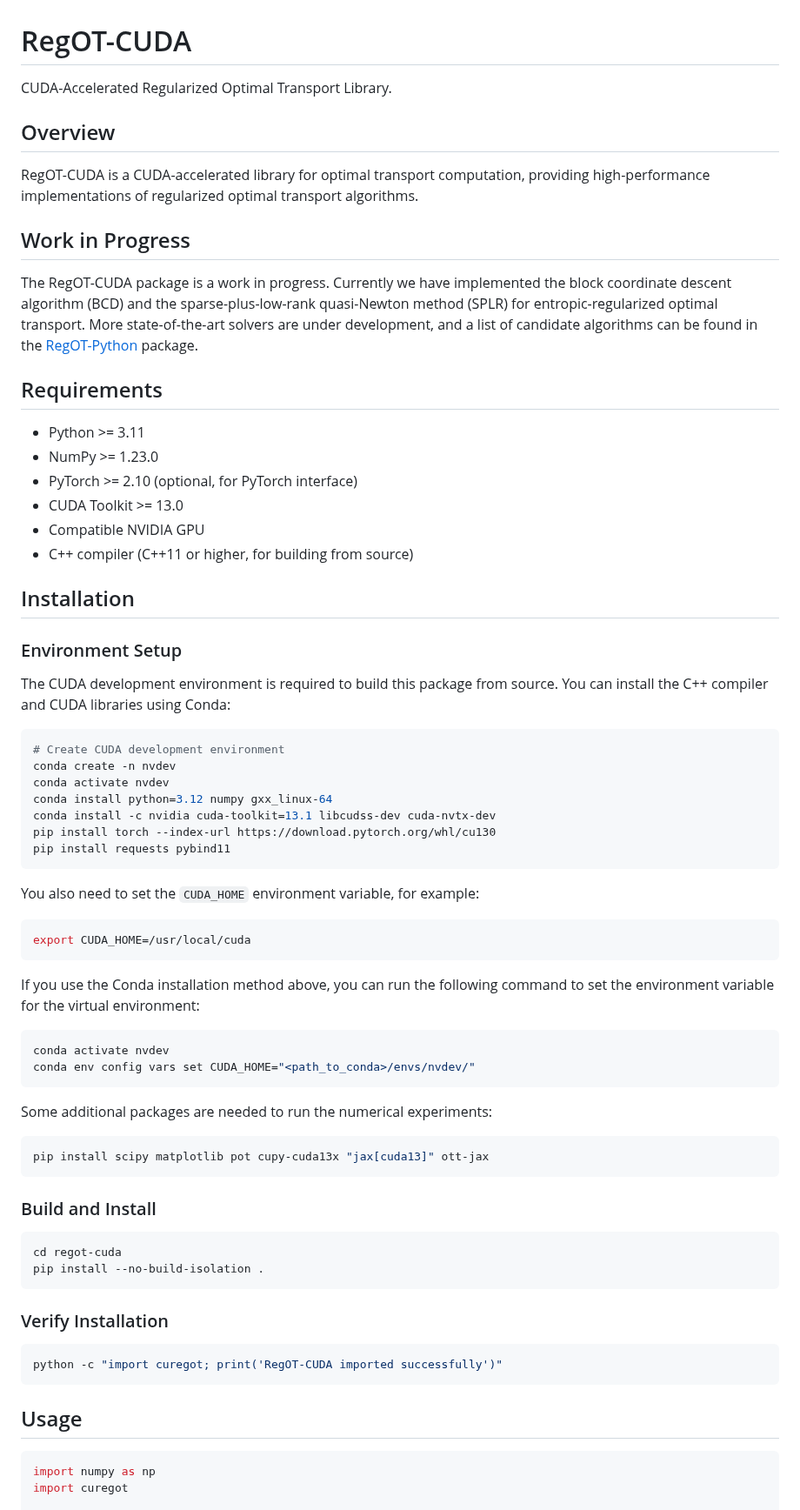
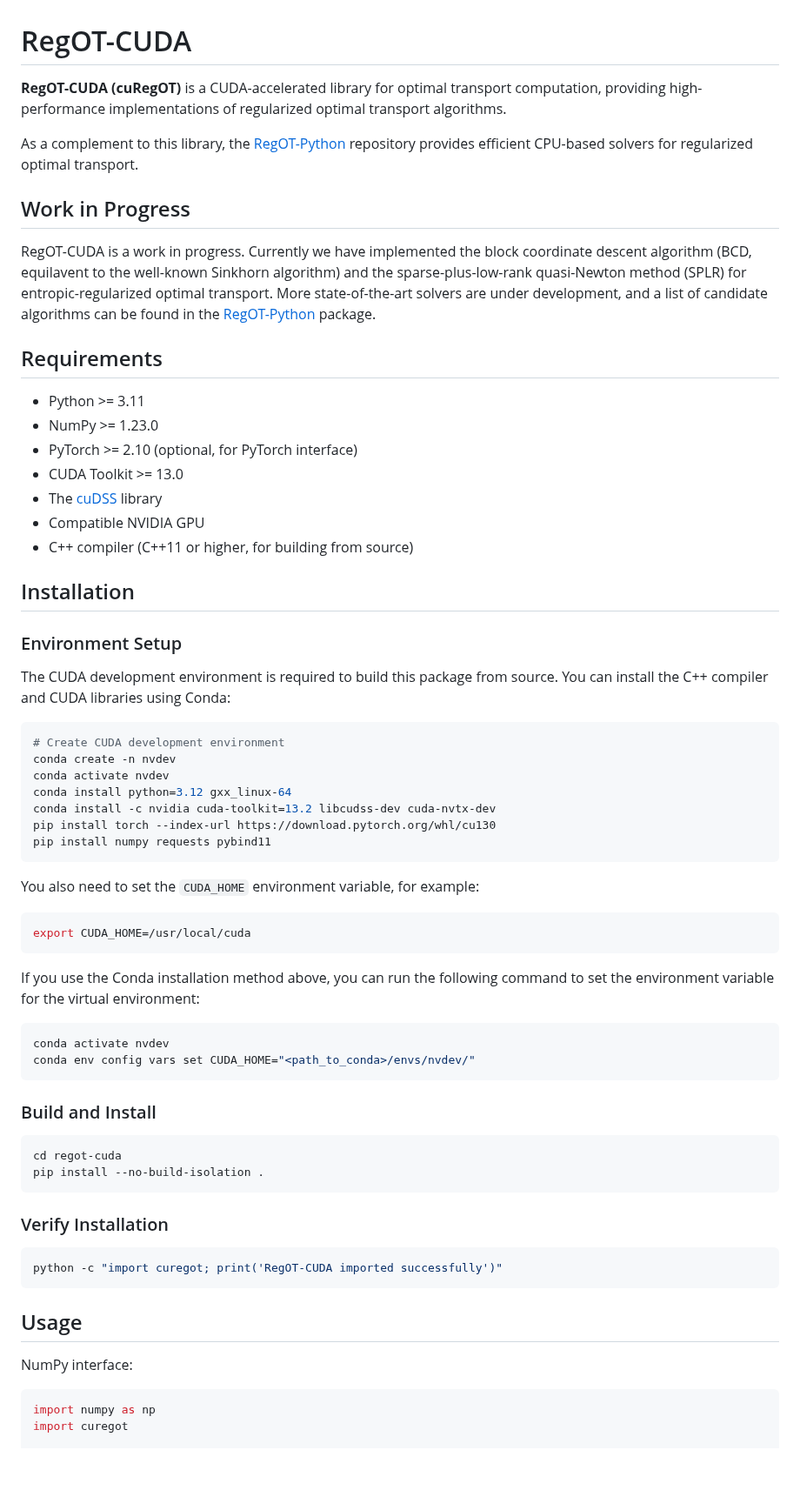
Before and after one commit to yixuan/regot-cuda, a Markdown page: README.md, the part around one of its changes. Shown at 87% size. GitHub-like rendering; blank space fills up the shorter version.

````diff
--- a/README.md
+++ b/README.md
@@ -1,14 +1,12 @@
 # RegOT-CUDA
 
-CUDA-Accelerated Regularized Optimal Transport Library.
+**RegOT-CUDA (cuRegOT)** is a CUDA-accelerated library for optimal transport computation, providing high-performance implementations of regularized optimal transport algorithms.
 
-## Overview
-
-RegOT-CUDA is a CUDA-accelerated library for optimal transport computation, providing high-performance implementations of regularized optimal transport algorithms.
+As a complement to this library, the [RegOT-Python](https://github.com/yixuan/regot-python) repository provides efficient CPU-based solvers for regularized optimal transport.
 
 ## Work in Progress
 
-The RegOT-CUDA package is a work in progress. Currently we have implemented the block coordinate descent algorithm (BCD) and the sparse-plus-low-rank quasi-Newton method (SPLR) for entropic-regularized optimal transport. More state-of-the-art solvers are under development, and a list of candidate algorithms can be found in the [RegOT-Python](https://github.com/yixuan/regot-python) package.
+RegOT-CUDA is a work in progress. Currently we have implemented the block coordinate descent algorithm (BCD, equilavent to the well-known Sinkhorn algorithm) and the sparse-plus-low-rank quasi-Newton method (SPLR) for entropic-regularized optimal transport. More state-of-the-art solvers are under development, and a list of candidate algorithms can be found in the [RegOT-Python](https://github.com/yixuan/regot-python) package.
 
 ## Requirements
 
@@ -16,6 +14,7 @@ The RegOT-CUDA package is a work in progress. Currently we have implemented the
 - NumPy >= 1.23.0
 - PyTorch >= 2.10 (optional, for PyTorch interface)
 - CUDA Toolkit >= 13.0
+- The [cuDSS](https://developer.nvidia.com/cudss) library
 - Compatible NVIDIA GPU
 - C++ compiler (C++11 or higher, for building from source)
 
@@ -30,10 +29,10 @@ You can install the C++ compiler and CUDA libraries using Conda:
 # Create CUDA development environment
 conda create -n nvdev
 conda activate nvdev
-conda install python=3.12 numpy gxx_linux-64
-conda install -c nvidia cuda-toolkit=13.1 libcudss-dev cuda-nvtx-dev
+conda install python=3.12 gxx_linux-64
+conda install -c nvidia cuda-toolkit=13.2 libcudss-dev cuda-nvtx-dev
 pip install torch --index-url https://download.pytorch.org/whl/cu130
-pip install requests pybind11
+pip install numpy requests pybind11
 ```
 
 You also need to set the `CUDA_HOME` environment variable, for example:
@@ -47,12 +46,6 @@ If you use the Conda installation method above, you can run the following comman
 ```bash
 conda activate nvdev
 conda env config vars set CUDA_HOME="<path_to_conda>/envs/nvdev/"
-```
-
-Some additional packages are needed to run the numerical experiments:
-
-```bash
-pip install scipy matplotlib pot cupy-cuda13x "jax[cuda13]" ott-jax
 ```
 
 ### Build and Install
@@ -70,6 +63,8 @@ python -c "import curegot; print('RegOT-CUDA imported successfully')"
 
 ## Usage
 
+NumPy interface:
+
 ```python
 import numpy as np
 import curegot
````
Also changed, not shown: other parts of README.md (+37 -2 lines), figs/benchmark.png (added), 2 other files.
